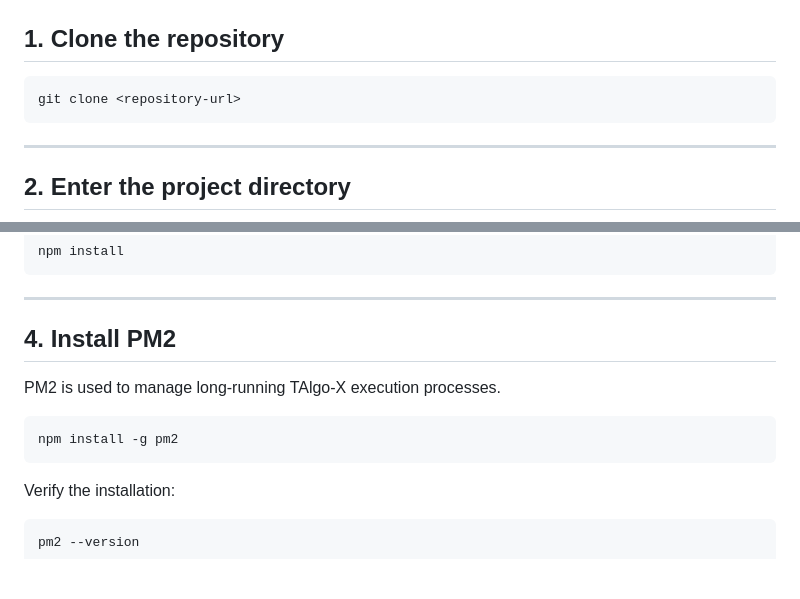
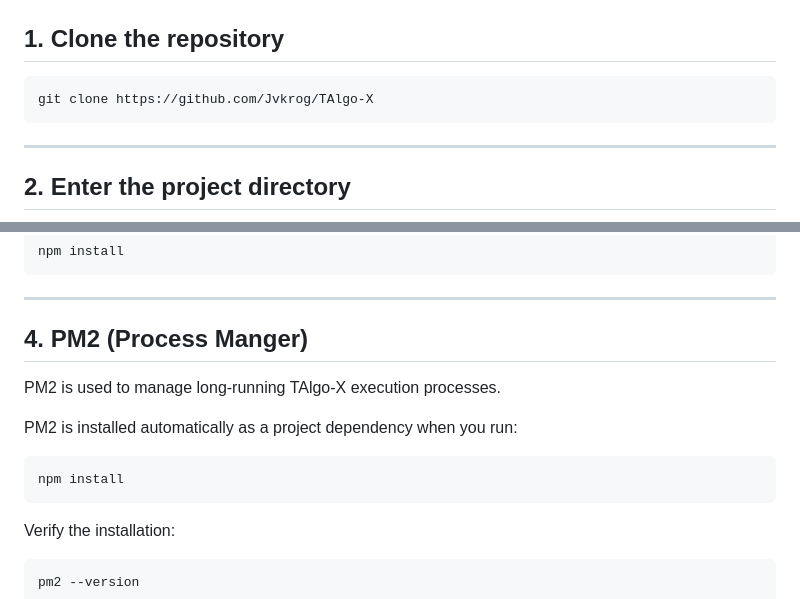
Before and after one commit to Jvkrog/TAlgo-X, a Markdown page: README.md, 2 parts joined by grey strips. GitHub-like rendering; blank space fills up the shorter version.

Commit message:
Update README with repository URL and PM2 details
Updated repository URL and clarified PM2 installation instructions.

`````diff
--- a/README.md
+++ b/README.md
@@ -26,7 +26,7 @@ For development and paper trading, a live broker account may not be required dep
 ## 1. Clone the repository
 
 ```bash
-git clone <repository-url>
+git clone https://github.com/Jvkrog/TAlgo-X
 ````
 
 ---
@@ -47,14 +47,14 @@ npm install
 
 ---
 
-## 4. Install PM2
+## 4. PM2 (Process Manger)
 
 PM2 is used to manage long-running TAlgo-X execution processes.
 
+PM2 is installed automatically as a project dependency when you run:
 ```bash
-npm install -g pm2
+npm install
 ```
-
 Verify the installation:
 
 ```bash
`````
